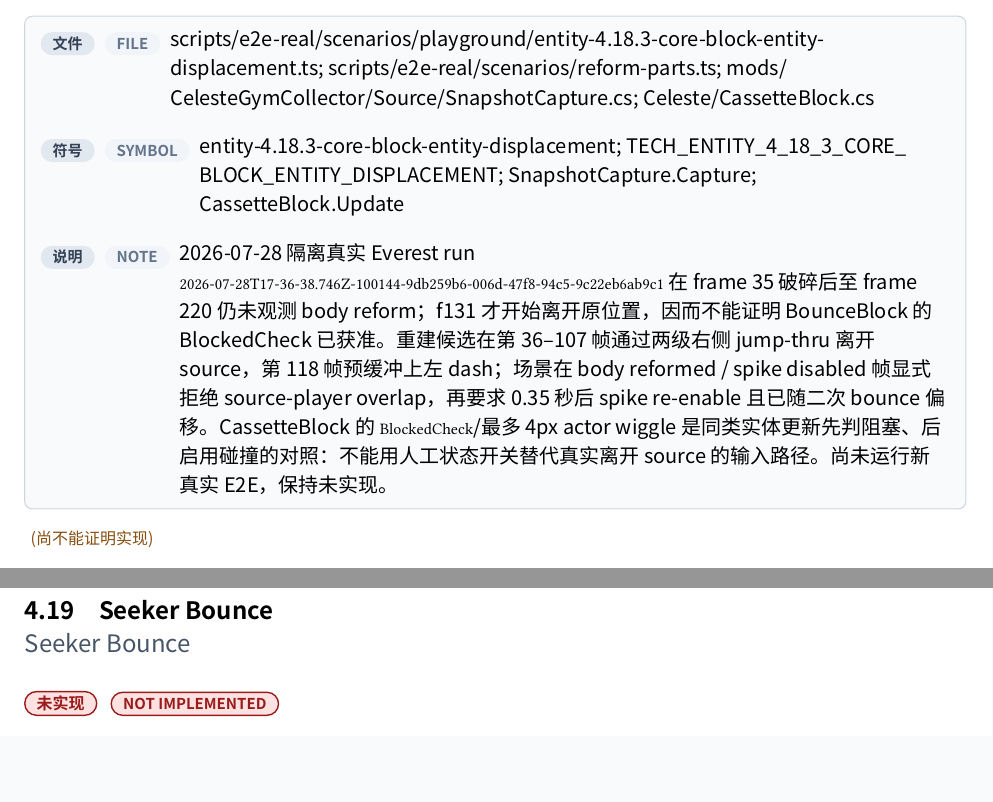
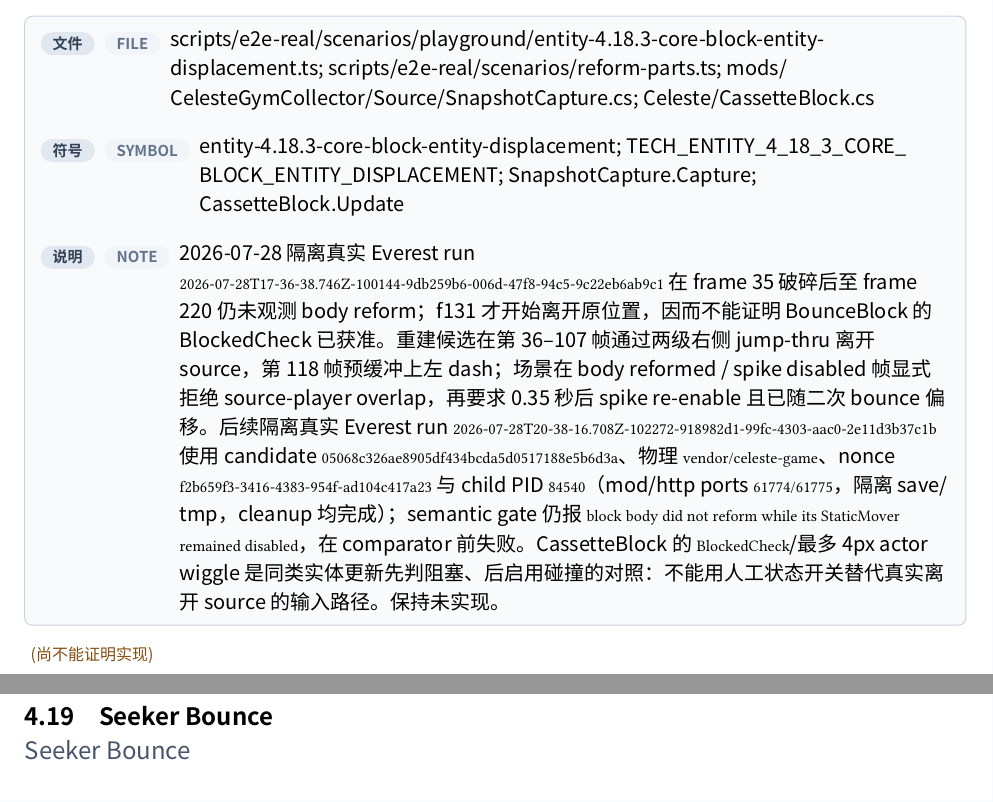
Before and after one commit to std-microblock/celeste-next-gym, a Typst document (docs/tech-handbook/main.typ, which reads docs/tech-handbook/techs/entity-tech/4-18-3-core-block-entity-displacement-ced.typ): two parts of pages 130 and 131 of 181 before the commit and two parts of pages 130 and 131 of 182 after it, joined at a grey line, cut so that both start at the same text, the shorter picture padded with empty space. Compiled offline with Typst 0.15; a missing font is replaced by an installed copy or a similar font.

Commit message:
core-block: record CED E2E semantic failure

```diff
--- a/docs/tech-handbook/techs/entity-tech/4-18-3-core-block-entity-displacement-ced.typ
+++ b/docs/tech-handbook/techs/entity-tech/4-18-3-core-block-entity-displacement-ced.typ
@@ -16,5 +16,5 @@
   rust-evidence: evidence(path: [crates/celeste-physics/src/types.rs; crates/celeste-physics/src/sim.rs], symbol: [BounceBlockSnapshot.static_movers_enabled / advance_bounce_blocks]),
   test-evidence: evidence(path: [crates/celeste-physics/src/sim.rs], symbol: [core_block_moves_disabled_spikes_before_the_reform_alarm_reenables_them / core_block_candidate_clears_source_body_before_reform_blocked_check]),
   e2e-evidence: none,
-  candidate-e2e: evidence(path: [scripts/e2e-real/scenarios/playground/entity-4.18.3-core-block-entity-displacement.ts; scripts/e2e-real/scenarios/reform-parts.ts; mods/CelesteGymCollector/Source/SnapshotCapture.cs; Celeste/CassetteBlock.cs], symbol: [entity-4.18.3-core-block-entity-displacement; TECH_ENTITY_4_18_3_CORE_BLOCK_ENTITY_DISPLACEMENT; SnapshotCapture.Capture; CassetteBlock.Update], note: [2026-07-28 隔离真实 Everest run `2026-07-28T17-36-38.746Z-100144-9db259b6-006d-47f8-94c5-9c22eb6ab9c1` 在 frame 35 破碎后至 frame 220 仍未观测 body reform；f131 才开始离开原位置，因而不能证明 BounceBlock 的 BlockedCheck 已获准。重建候选在第 36–107 帧通过两级右侧 jump-thru 离开 source，第 118 帧预缓冲上左 dash；场景在 body reformed / spike disabled 帧显式拒绝 source-player overlap，再要求 0.35 秒后 spike re-enable 且已随二次 bounce 偏移。CassetteBlock 的 `BlockedCheck`/最多 4px actor wiggle 是同类实体更新先判阻塞、后启用碰撞的对照：不能用人工状态开关替代真实离开 source 的输入路径。尚未运行新真实 E2E，保持未实现。]),
+  candidate-e2e: evidence(path: [scripts/e2e-real/scenarios/playground/entity-4.18.3-core-block-entity-displacement.ts; scripts/e2e-real/scenarios/reform-parts.ts; mods/CelesteGymCollector/Source/SnapshotCapture.cs; Celeste/CassetteBlock.cs], symbol: [entity-4.18.3-core-block-entity-displacement; TECH_ENTITY_4_18_3_CORE_BLOCK_ENTITY_DISPLACEMENT; SnapshotCapture.Capture; CassetteBlock.Update], note: [2026-07-28 隔离真实 Everest run `2026-07-28T17-36-38.746Z-100144-9db259b6-006d-47f8-94c5-9c22eb6ab9c1` 在 frame 35 破碎后至 frame 220 仍未观测 body reform；f131 才开始离开原位置，因而不能证明 BounceBlock 的 BlockedCheck 已获准。重建候选在第 36–107 帧通过两级右侧 jump-thru 离开 source，第 118 帧预缓冲上左 dash；场景在 body reformed / spike disabled 帧显式拒绝 source-player overlap，再要求 0.35 秒后 spike re-enable 且已随二次 bounce 偏移。后续隔离真实 Everest run `2026-07-28T20-38-16.708Z-102272-918982d1-99fc-4303-aac0-2e11d3b37c1b` 使用 candidate `05068c326ae8905df434bcda5d0517188e5b6d3a`、物理 `vendor/celeste-game`、nonce `f2b659f3-3416-4383-954f-ad104c417a23` 与 child PID `84540`（mod/http ports `61774/61775`，隔离 save/tmp，cleanup 均完成）；semantic gate 仍报 `block body did not reform while its StaticMover remained disabled`，在 comparator 前失败。CassetteBlock 的 `BlockedCheck`/最多 4px actor wiggle 是同类实体更新先判阻塞、后启用碰撞的对照：不能用人工状态开关替代真实离开 source 的输入路径。保持未实现。]),
 )
```
